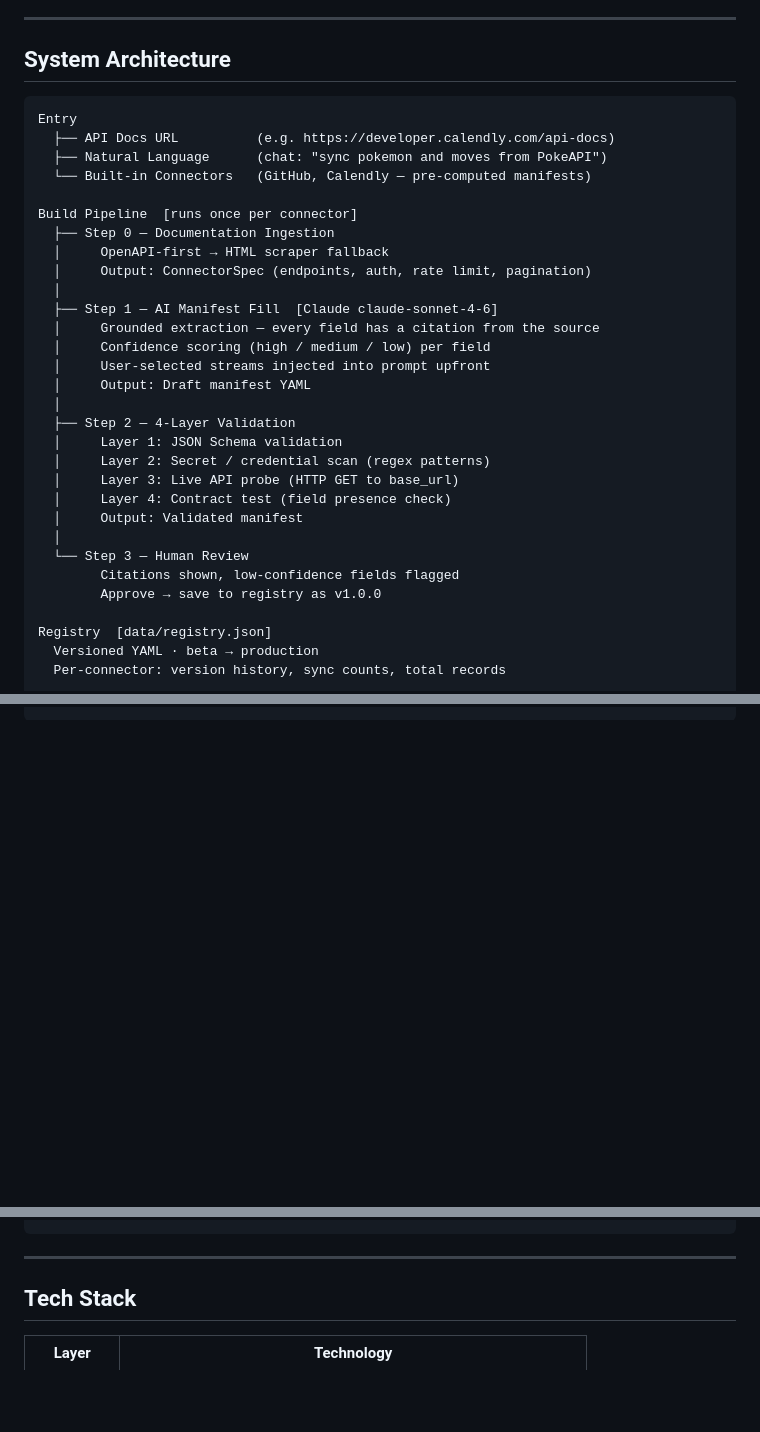
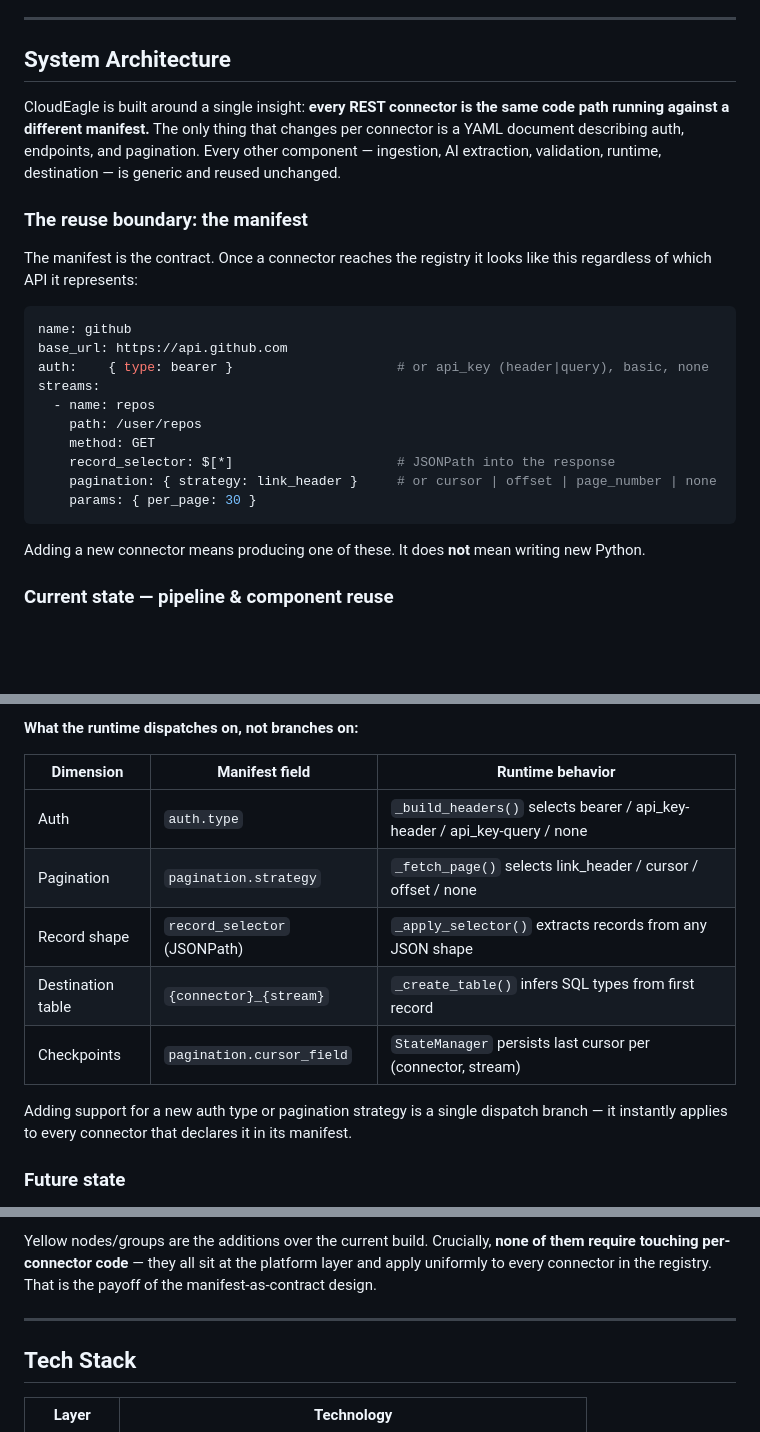
Before and after one commit to mdskmohan/AI-Custom-Connector-Builder, a Markdown page: README.md, 3 parts joined by grey strips. Rendered like a GitHub page; blank space fills up the shorter version.

````diff
--- a/README.md
+++ b/README.md
@@ -23,35 +23,26 @@ Built as a case study demonstrating a five-layer connector platform architecture
 
 ## System Architecture
 
+CloudEagle is built around a single insight: **every REST connector is the same code path running against a different manifest.** The only thing that changes per connector is a YAML document describing auth, endpoints, and pagination. Every other component — ingestion, AI extraction, validation, runtime, destination — is generic and reused unchanged.
+
+### The reuse boundary: the manifest
+
+The manifest is the contract. Once a connector reaches the registry it looks like this regardless of which API it represents:
+
+```yaml
+name: github
+base_url: https://api.github.com
+auth:    { type: bearer }                     # or api_key (header|query), basic, none
+streams:
+  - name: repos
+    path: /user/repos
+    method: GET
+    record_selector: $[*]                     # JSONPath into the response
+    pagination: { strategy: link_header }     # or cursor | offset | page_number | none
+    params: { per_page: 30 }
 ```
-Entry
-  ├── API Docs URL          (e.g. https://developer.calendly.com/api-docs)
-  ├── Natural Language      (chat: "sync pokemon and moves from PokeAPI")
-  └── Built-in Connectors   (GitHub, Calendly — pre-computed manifests)
 
-Build Pipeline  [runs once per connector]
-  ├── Step 0 — Documentation Ingestion
-  │     OpenAPI-first → HTML scraper fallback
-  │     Output: ConnectorSpec (endpoints, auth, rate limit, pagination)
-  │
-  ├── Step 1 — AI Manifest Fill  [Claude claude-sonnet-4-6]
-  │     Grounded extraction — every field has a citation from the source
-  │     Confidence scoring (high / medium / low) per field
-  │     User-selected streams injected into prompt upfront
-  │     Output: Draft manifest YAML
-  │
-  ├── Step 2 — 4-Layer Validation
-  │     Layer 1: JSON Schema validation
-  │     Layer 2: Secret / credential scan (regex patterns)
-  │     Layer 3: Live API probe (HTTP GET to base_url)
-  │     Layer 4: Contract test (field presence check)
-  │     Output: Validated manifest
-  │
-  └── Step 3 — Human Review
-        Citations shown, low-confidence fields flagged
-        Approve → save to registry as v1.0.0
+Adding a new connector means producing one of these. It does **not** mean writing new Python.
 
-Registry  [data/registry.json]
-  Versioned YAML · beta → production
-  Per-connector: version history, sync counts, total records
+### Current state — pipeline & component reuse
 
@@ -64,0 +119,14 @@ Runtime Service  [runs on demand]
+**What the runtime dispatches on, not branches on:**
+
+| Dimension | Manifest field | Runtime behavior |
+|-----------|---------------|------------------|
+| Auth | `auth.type` | `_build_headers()` selects bearer / api_key-header / api_key-query / none |
+| Pagination | `pagination.strategy` | `_fetch_page()` selects link_header / cursor / offset / none |
+| Record shape | `record_selector` (JSONPath) | `_apply_selector()` extracts records from any JSON shape |
+| Destination table | `{connector}_{stream}` | `_create_table()` infers SQL types from first record |
+| Checkpoints | `pagination.cursor_field` | `StateManager` persists last cursor per (connector, stream) |
+
+Adding support for a new auth type or pagination strategy is a single dispatch branch — it instantly applies to every connector that declares it in its manifest.
+
+### Future state
+
@@ -65,3 +200,4 @@ Runtime Service  [runs on demand]
+Yellow nodes/groups are the additions over the current build. Crucially, **none of them require touching per-connector code** — they all sit at the platform layer and apply uniformly to every connector in the registry. That is the payoff of the manifest-as-contract design.
 
 ---
 
````
Also changed, not shown: other parts of README.md (+136 -6 lines).
